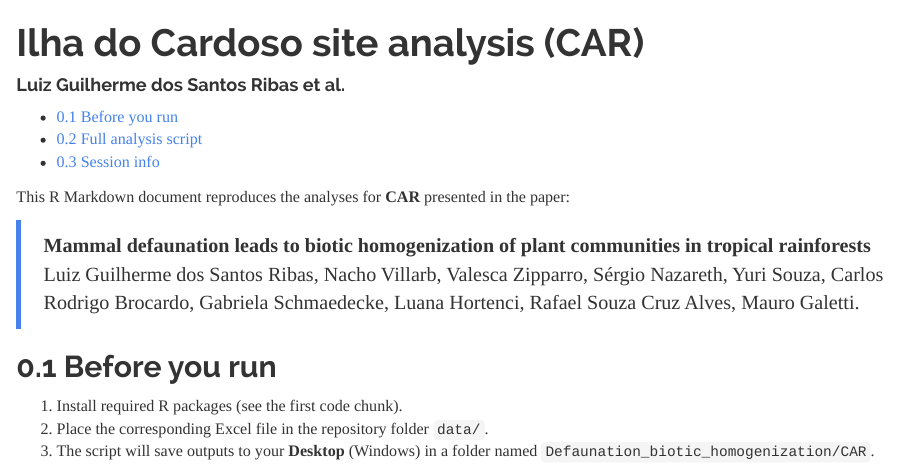
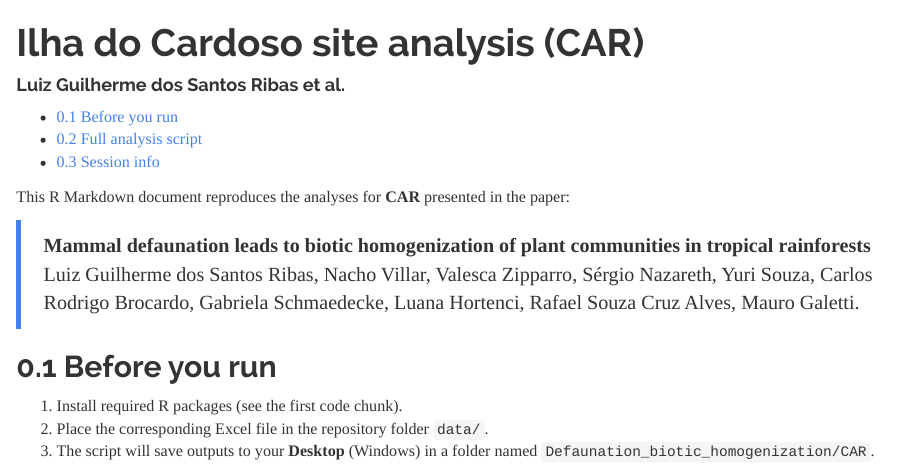
Before and after one commit to LABIC-UNESP/Defaunation-causing-biotic-homogenization, an R Markdown document (CAR_analysis.Rmd): the page in a window 1100 px wide, from its top. Rendered offline with R 4.5, knitr and Pandoc, with nearby package versions; the code chunks are not run, so their results and figures are left out.

Commit message:
Update CAR_analysis.Rmd

```diff
--- a/CAR_analysis.Rmd
+++ b/CAR_analysis.Rmd
@@ -12,7 +12,7 @@ output:
 This R Markdown document reproduces the analyses for **CAR** presented in the paper:
 
 > **Mammal defaunation leads to biotic homogenization of plant communities in tropical rainforests**
-> Luiz Guilherme dos Santos Ribas, Nacho Villarb, Valesca Zipparro, Sérgio Nazareth, Yuri Souza, Carlos Rodrigo Brocardo, Gabriela Schmaedecke, Luana Hortenci, Rafael Souza Cruz Alves, Mauro Galetti.
+> Luiz Guilherme dos Santos Ribas, Nacho Villar, Valesca Zipparro, Sérgio Nazareth, Yuri Souza, Carlos Rodrigo Brocardo, Gabriela Schmaedecke, Luana Hortenci, Rafael Souza Cruz Alves, Mauro Galetti.
 
 ## Before you run
 
```
